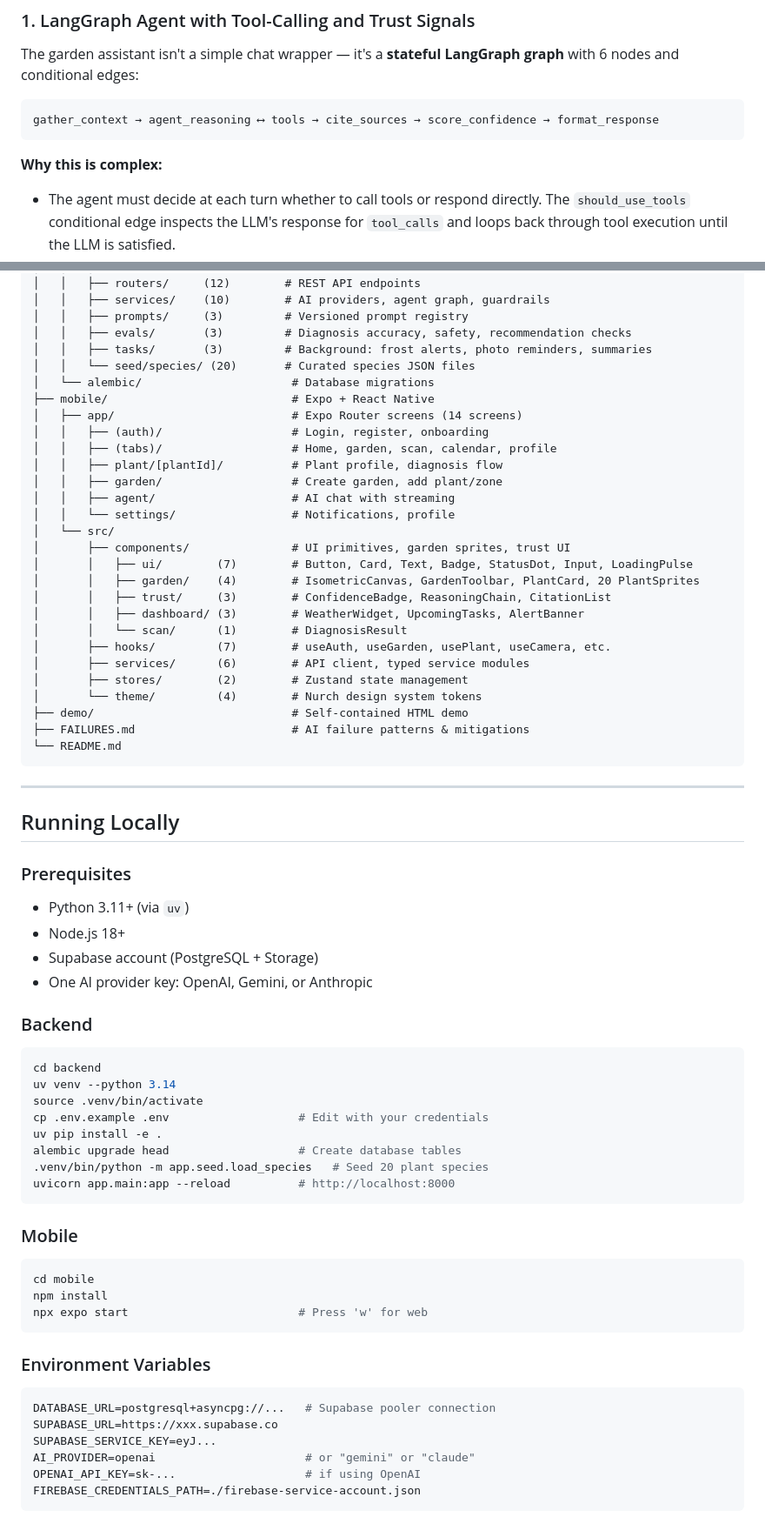
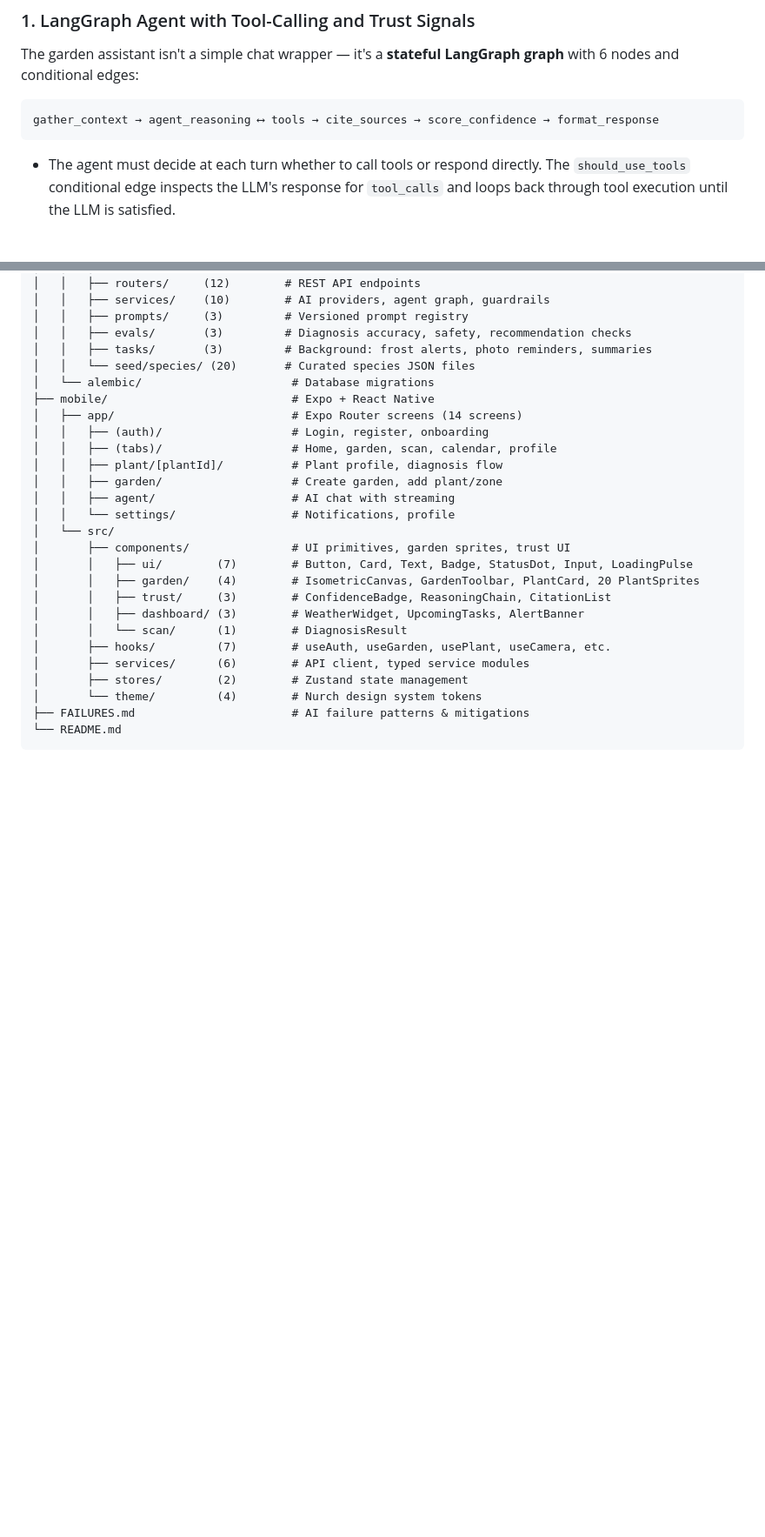
Before and after one commit to sgkolli535/nurch, a Markdown page: README.md, 2 parts joined by grey strips. Shown at 87% size. GitHub-like rendering; blank space fills up the shorter version.

````diff
--- a/README.md
+++ b/README.md
@@ -92,7 +92,6 @@ The garden assistant isn't a simple chat wrapper — it's a **stateful LangGraph
 gather_context → agent_reasoning ⟷ tools → cite_sources → score_confidence → format_response
 ```
 
-**Why this is complex:**
 - The agent must decide at each turn whether to call tools or respond directly. The `should_use_tools` conditional edge inspects the LLM's response for `tool_calls` and loops back through tool execution until the LLM is satisfied.
 - 5 tools (`get_garden_overview`, `get_plant_detail`, `get_weather`, `get_care_calendar`, `get_species_info`) each open independent database sessions and query across multiple joined tables.
 - **Citation extraction** runs post-response, parsing both explicit `(Source: UC_DAVIS)` patterns and natural language references ("According to Cooperative Extension...") via regex.
@@ -235,46 +232,6 @@ nurch/
 │       ├── services/      (6)        # API client, typed service modules
 │       ├── stores/        (2)        # Zustand state management
 │       └── theme/         (4)        # Nurch design system tokens
-├── demo/                             # Self-contained HTML demo
 ├── FAILURES.md                       # AI failure patterns & mitigations
 └── README.md
 ```
-
----
-
-## Running Locally
-
-### Prerequisites
-- Python 3.11+ (via `uv`)
-- Node.js 18+
-- Supabase account (PostgreSQL + Storage)
-- One AI provider key: OpenAI, Gemini, or Anthropic
-
-### Backend
-```bash
-cd backend
-uv venv --python 3.14
-source .venv/bin/activate
-cp .env.example .env                   # Edit with your credentials
-uv pip install -e .
-alembic upgrade head                   # Create database tables
-.venv/bin/python -m app.seed.load_species   # Seed 20 plant species
-uvicorn app.main:app --reload          # http://localhost:8000
-```
-
-### Mobile
-```bash
-cd mobile
-npm install
-npx expo start                         # Press 'w' for web
-```
-
-### Environment Variables
-```env
-DATABASE_URL=postgresql+asyncpg://...   # Supabase pooler connection
-SUPABASE_URL=https://xxx.supabase.co
-SUPABASE_SERVICE_KEY=eyJ...
-AI_PROVIDER=openai                      # or "gemini" or "claude"
-OPENAI_API_KEY=sk-...                   # if using OpenAI
-FIREBASE_CREDENTIALS_PATH=./firebase-service-account.json
-```
````
Also changed, not shown: other parts of README.md (+0 -2 lines).
